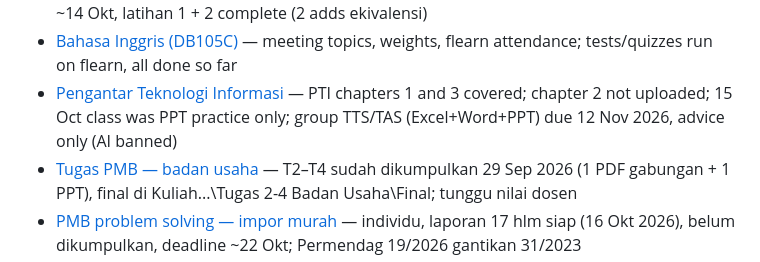
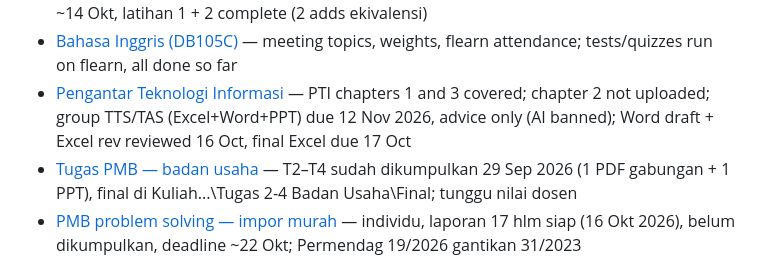
Before and after one commit to Slicon123/JARVIS, a Markdown page: memory/MEMORY.md, the part around the change. GitHub-like rendering.

```diff
--- a/memory/MEMORY.md
+++ b/memory/MEMORY.md
@@ -19,7 +19,7 @@
 - [Claude account context](user-claude-account-context.md) — Pro plan; VS Code extension not terminal (no status line); phone runs Claude Code too; home internet laggy, sometimes down
 - [Matematika Logika (DB103A)](project-matematika-logika-db103a.md) — RPS topic order, grading, rules; Tugas 1–2 submitted, Tugas 3 answered (not submitted); slides through pertemuan 7 (Boolean, gerbang, SOP/POS); tes ~14 Okt, latihan 1 + 2 complete (2 adds ekivalensi)
 - [Bahasa Inggris (DB105C)](project-bahasa-inggris-db105c.md) — meeting topics, weights, flearn attendance; tests/quizzes run on flearn, all done so far
-- [Pengantar Teknologi Informasi](project-pengantar-teknologi-informasi.md) — PTI chapters 1 and 3 covered; chapter 2 not uploaded; 15 Oct class was PPT practice only; group TTS/TAS (Excel+Word+PPT) due 12 Nov 2026, advice only (AI banned)
+- [Pengantar Teknologi Informasi](project-pengantar-teknologi-informasi.md) — PTI chapters 1 and 3 covered; chapter 2 not uploaded; group TTS/TAS (Excel+Word+PPT) due 12 Nov 2026, advice only (AI banned); Word draft + Excel rev reviewed 16 Oct, final Excel due 17 Oct
 - [Tugas PMB — badan usaha](project-pmb-tugas-badan-usaha.md) — T2–T4 sudah dikumpulkan 29 Sep 2026 (1 PDF gabungan + 1 PPT), final di Kuliah\...\Tugas 2-4 Badan Usaha\Final; tunggu nilai dosen
 - [PMB problem solving — impor murah](project-pmb-problem-solving-impor-murah.md) — individu, laporan 17 hlm siap (16 Okt 2026), belum dikumpulkan, deadline ~22 Okt; Permendag 19/2026 gantikan 31/2023
 - [PMB problem solving — mitra ojol](project-pmb-problem-solving-mitra-ojol.md) — kasus 2, laporan 18 hlm siap (16 Okt 2026), belum dikumpulkan; Perpres 27/2026 resmi terbit Okt 2026, status tetap mitra
```
Also changed, not shown: memory/project-pengantar-teknologi-informasi.md (+3 -1 lines).
